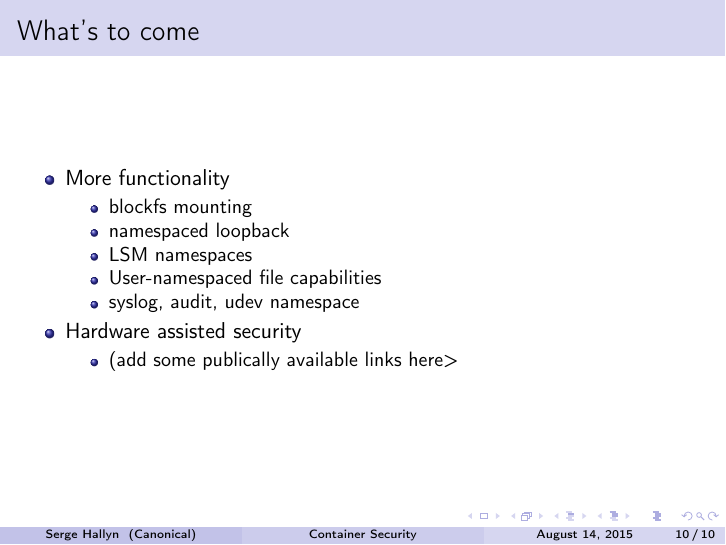
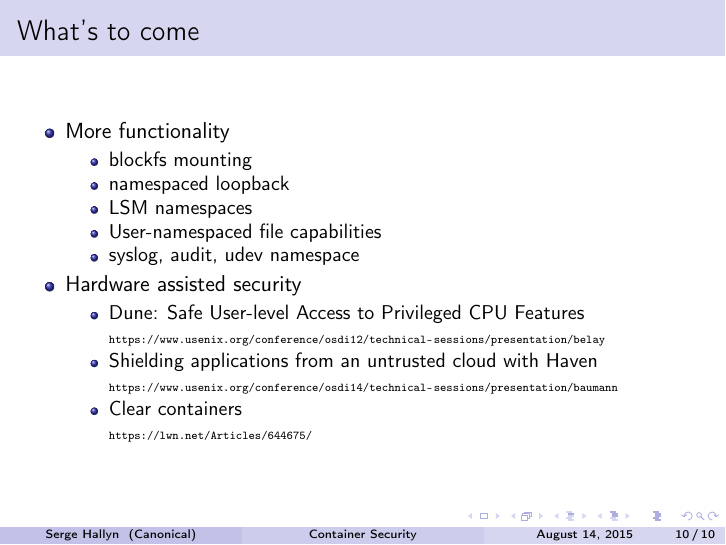
Before and after one commit to hallyn/presentations, LaTeX slides (2015-linuxcon-seattle-security/security.tex): page 16 of 16. Compiled offline with pdfLaTeX.

Commit message:
add some hw links
Signed-off-by: Serge Hallyn <serge.hallyn@ubuntu.com>

```diff
--- a/2015-linuxcon-seattle-security/security.tex
+++ b/2015-linuxcon-seattle-security/security.tex
@@ -268,7 +268,12 @@ Canonical, Inc \\ % Your institution for the title page
 
 \item Hardware assisted security
   \begin{itemize}
-  \item (add some publically available links here>
+  \item Dune: Safe User-level Access to Privileged CPU Features \\
+  {\tiny \url{https://www.usenix.org/conference/osdi12/technical-sessions/presentation/belay}}
+  \item Shielding applications from an untrusted cloud with Haven \\
+  {\tiny \url{https://www.usenix.org/conference/osdi14/technical-sessions/presentation/baumann}}
+  \item Clear containers \\
+  {\tiny \url{https://lwn.net/Articles/644675/}}
   \end{itemize}
 \end{itemize}
 
```
